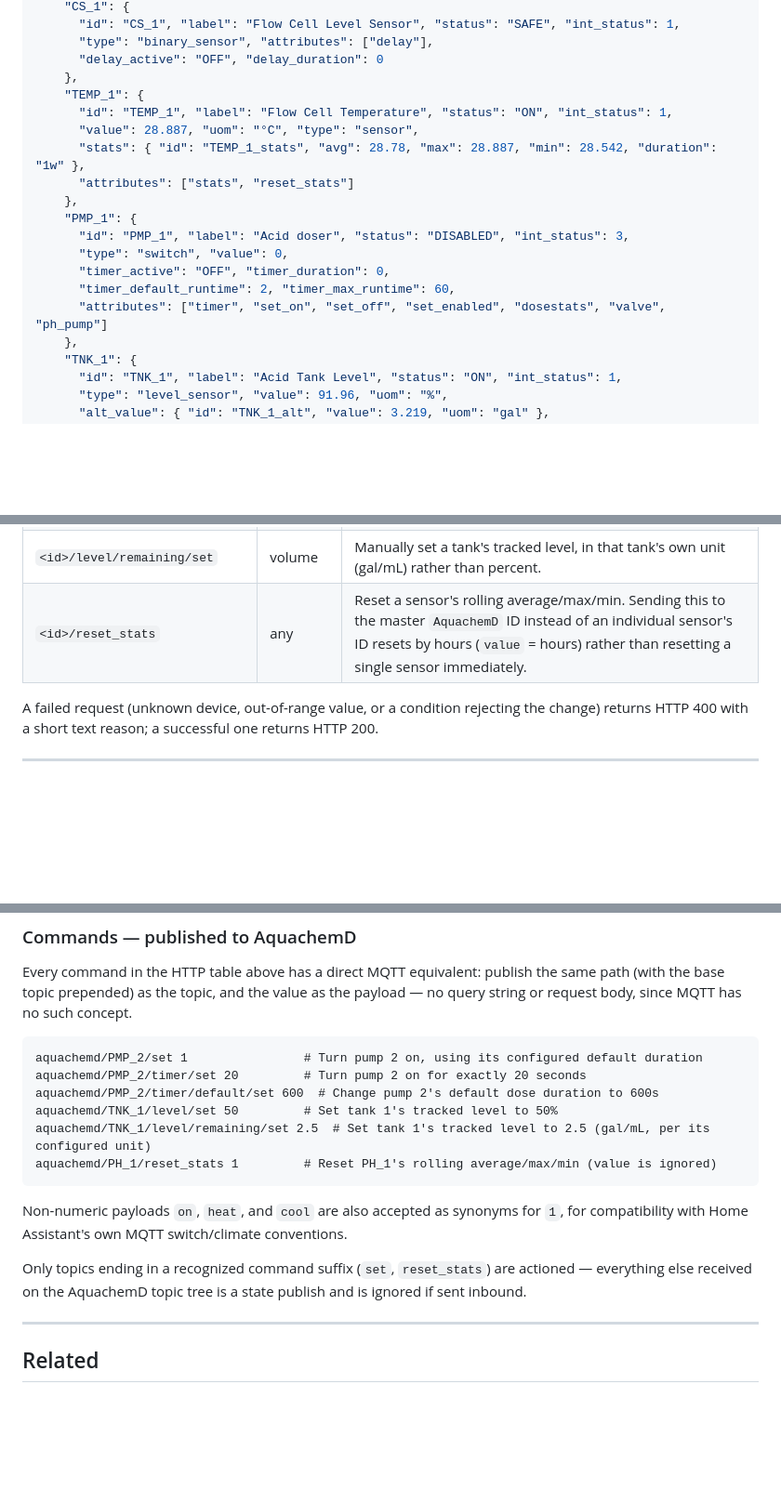
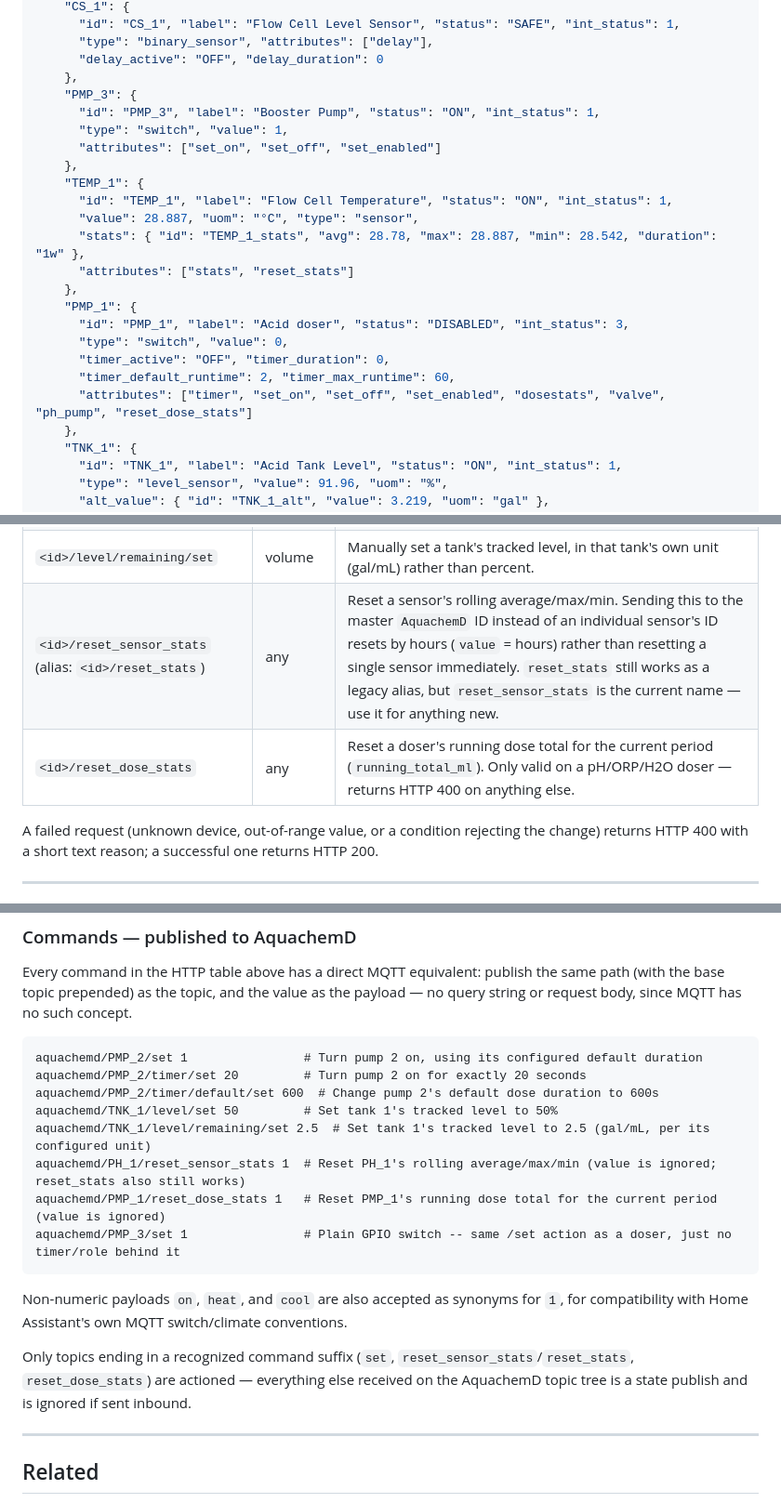
Before and after one commit to aqualinkd/AquachemD, a Markdown page: API.md, 3 parts joined by grey strips. Shown at 93% size. Rendered like a GitHub page; blank space fills up the shorter version.

````diff
--- a/API.md
+++ b/API.md
@@ -57,6 +57,11 @@ Returns every configured device and its current state in one call. Example (trim
       "type": "binary_sensor", "attributes": ["delay"],
       "delay_active": "OFF", "delay_duration": 0
     },
+    "PMP_3": {
+      "id": "PMP_3", "label": "Booster Pump", "status": "ON", "int_status": 1,
+      "type": "switch", "value": 1,
+      "attributes": ["set_on", "set_off", "set_enabled"]
+    },
     "TEMP_1": {
       "id": "TEMP_1", "label": "Flow Cell Temperature", "status": "ON", "int_status": 1,
       "value": 28.887, "uom": "°C", "type": "sensor",
@@ -68,7 +73,7 @@ Returns every configured device and its current state in one call. Example (trim
       "type": "switch", "value": 0,
       "timer_active": "OFF", "timer_duration": 0,
       "timer_default_runtime": 2, "timer_max_runtime": 60,
-      "attributes": ["timer", "set_on", "set_off", "set_enabled", "dosestats", "valve", "ph_pump"]
+      "attributes": ["timer", "set_on", "set_off", "set_enabled", "dosestats", "valve", "ph_pump", "reset_dose_stats"]
     },
     "TNK_1": {
       "id": "TNK_1", "label": "Acid Tank Level", "status": "ON", "int_status": 1,
@@ -116,7 +123,8 @@ curl "http://localhost:88/api/PMP_1/set" -d value=1 -X PUT
 | `<id>/timer/default/set` | seconds (>0) | Change the *default* dose duration used when a plain `set`/`1` doesn't specify a runtime. |
 | `<id>/level/set` or `<id>/level/percent/set` | 0–100 | Manually set a tank's tracked level, as a percentage. |
 | `<id>/level/remaining/set` | volume | Manually set a tank's tracked level, in that tank's own unit (gal/mL) rather than percent. |
-| `<id>/reset_stats` | any | Reset a sensor's rolling average/max/min. Sending this to the master `AquachemD` ID instead of an individual sensor's ID resets by hours (`value` = hours) rather than resetting a single sensor immediately. |
+| `<id>/reset_sensor_stats` (alias: `<id>/reset_stats`) | any | Reset a sensor's rolling average/max/min. Sending this to the master `AquachemD` ID instead of an individual sensor's ID resets by hours (`value` = hours) rather than resetting a single sensor immediately. `reset_stats` still works as a legacy alias, but `reset_sensor_stats` is the current name — use it for anything new. |
+| `<id>/reset_dose_stats` | any | Reset a doser's running dose total for the current period (`running_total_ml`). Only valid on a pH/ORP/H2O doser — returns HTTP 400 on anything else. |
 
 A failed request (unknown device, out-of-range value, or a condition rejecting the change) returns HTTP 400 with a short text reason; a successful one returns HTTP 200.
 
@@ -191,12 +199,14 @@ aquachemd/PMP_2/timer/set 20         # Turn pump 2 on for exactly 20 seconds
 aquachemd/PMP_2/timer/default/set 600  # Change pump 2's default dose duration to 600s
 aquachemd/TNK_1/level/set 50         # Set tank 1's tracked level to 50%
 aquachemd/TNK_1/level/remaining/set 2.5  # Set tank 1's tracked level to 2.5 (gal/mL, per its configured unit)
-aquachemd/PH_1/reset_stats 1         # Reset PH_1's rolling average/max/min (value is ignored)
+aquachemd/PH_1/reset_sensor_stats 1  # Reset PH_1's rolling average/max/min (value is ignored; reset_stats also still works)
+aquachemd/PMP_1/reset_dose_stats 1   # Reset PMP_1's running dose total for the current period (value is ignored)
+aquachemd/PMP_3/set 1                # Plain GPIO switch -- same /set action as a doser, just no timer/role behind it
 ```
 
 Non-numeric payloads `on`, `heat`, and `cool` are also accepted as synonyms for `1`, for compatibility with Home Assistant's own MQTT switch/climate conventions.
 
-Only topics ending in a recognized command suffix (`set`, `reset_stats`) are actioned — everything else received on the AquachemD topic tree is a state publish and is ignored if sent inbound.
+Only topics ending in a recognized command suffix (`set`, `reset_sensor_stats`/`reset_stats`, `reset_dose_stats`) are actioned — everything else received on the AquachemD topic tree is a state publish and is ignored if sent inbound.
 
 ---
 
````
Also changed, not shown: other parts of API.md (+2 -0 lines), README.md (+36 -3 lines).
